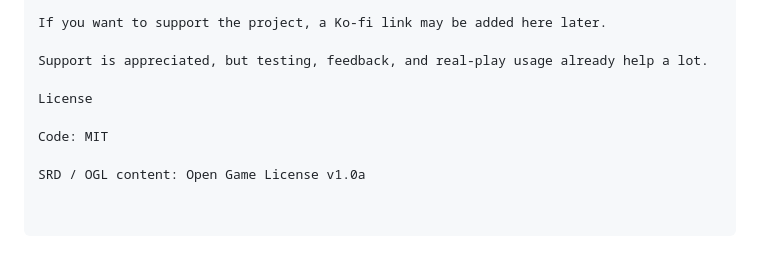
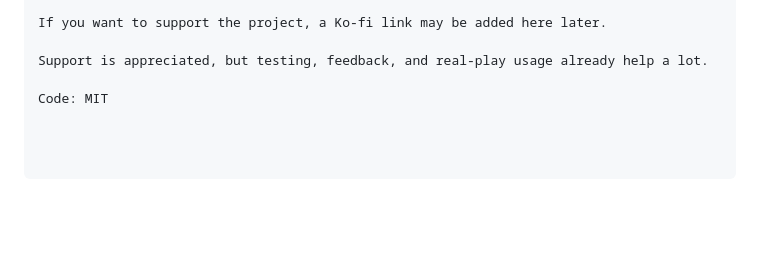
Before and after one commit to Durhock/my-dnd-35-way, a Markdown page: README.md, the part around the change. Drawn GitHub-style; blank space fills up the shorter version.

```diff
--- a/README.md
+++ b/README.md
@@ -138,8 +138,4 @@ If you want to support the project, a Ko-fi link may be added here later.
 
 Support is appreciated, but testing, feedback, and real-play usage already help a lot.
 
-License
-
 Code: MIT
-
-SRD / OGL content: Open Game License v1.0a
```
